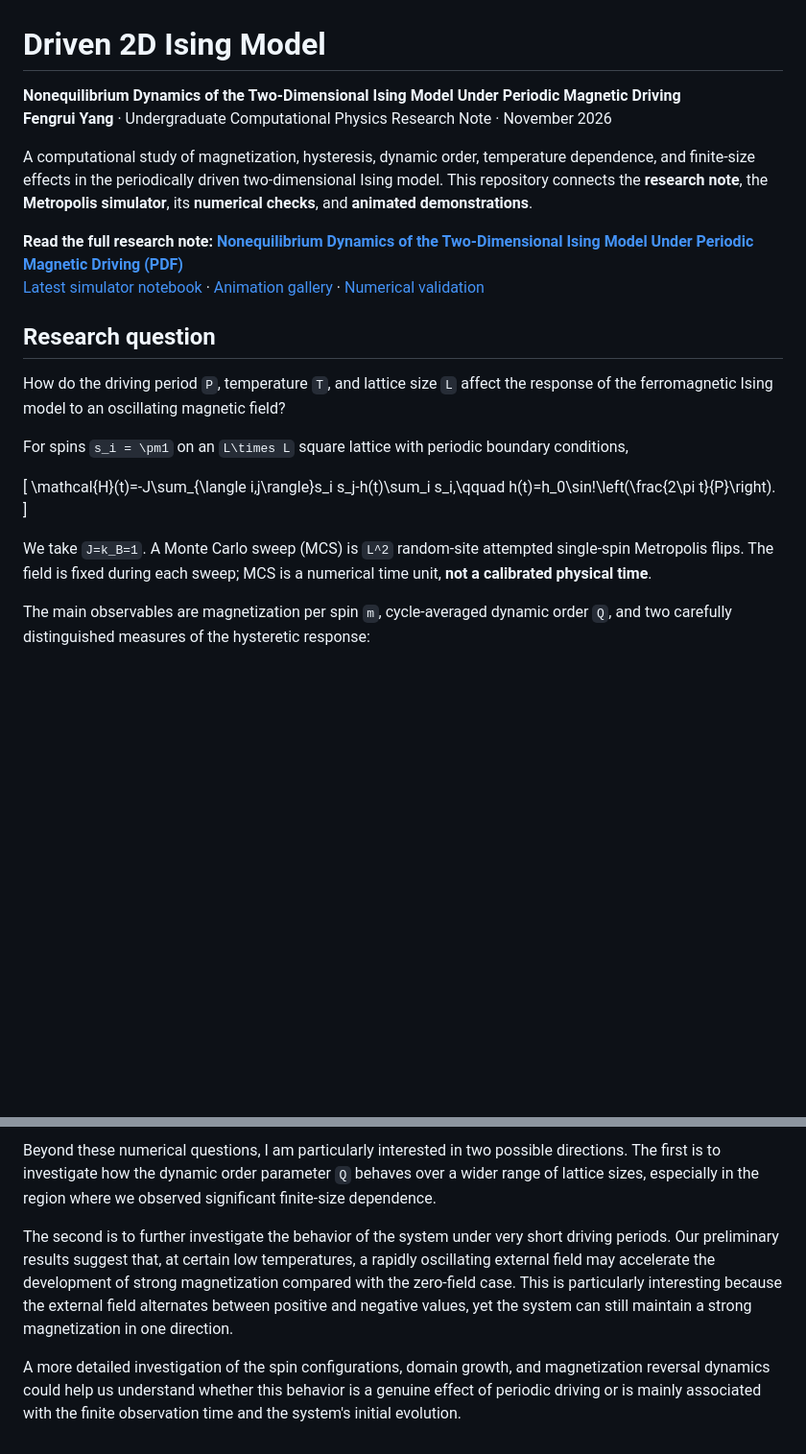
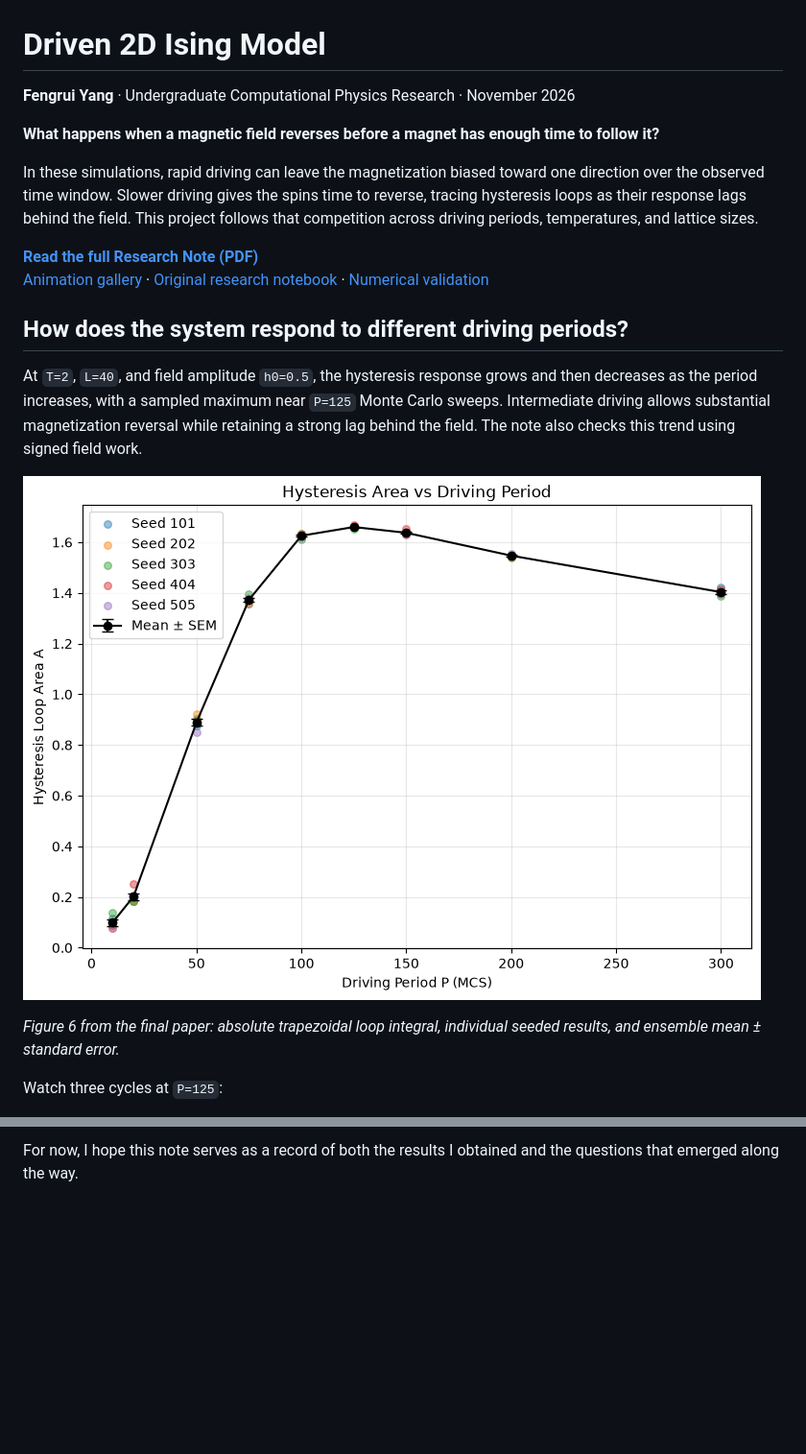
Before and after one commit to beekeeperNI/driven-ising-model, a Markdown page: README.md, 2 parts joined by grey strips. Shown at 96% size. Rendered like a GitHub page; pictures changed too: assets/figures/period_hysteresis.png (added); blank space fills up the shorter version.

```diff
--- a/README.md
+++ b/README.md
@@ -1,25 +1,21 @@
 # Driven 2D Ising Model
 
-**Nonequilibrium Dynamics of the Two-Dimensional Ising Model Under Periodic Magnetic Driving**
-**Fengrui Yang** · Undergraduate Computational Physics Research Note · November 2026
+**Fengrui Yang** · Undergraduate Computational Physics Research · November 2026
 
-A computational study of magnetization, hysteresis, dynamic order, temperature dependence, and finite-size effects in the periodically driven two-dimensional Ising model. This repository connects the **research note**, the **Metropolis simulator**, its **numerical checks**, and **animated demonstrations**.
+**What happens when a magnetic field reverses before a magnet has enough time to follow it?**
 
-**Read the full research note:** [**Nonequilibrium Dynamics of the Two-Dimensional Ising Model Under Periodic Magnetic Driving (PDF)**](paper/research_note.pdf)
-[Latest simulator notebook](notebooks/Simulator.ipynb) · [Animation gallery](assets/demos/notebook/README.md) · [Numerical validation](docs/validation_status.md)
+In these simulations, rapid driving can leave the magnetization biased toward one direction over the observed time window. Slower driving gives the spins time to reverse, tracing hysteresis loops as their response lags behind the field. This project follows that competition across driving periods, temperatures, and lattice sizes.
 
-## Research question
+**[Read the full Research Note (PDF)](paper/research_note.pdf)**
+[Animation gallery](assets/demos/notebook/README.md) · [Original research notebook](notebooks/Simulator.ipynb) · [Numerical validation](docs/validation_status.md)
 
-How do the driving period `P`, temperature `T`, and lattice size `L` affect the response of the ferromagnetic Ising model to an oscillating magnetic field?
+## How does the system respond to different driving periods?
 
-For spins `s_i = \pm1` on an `L\times L` square lattice with periodic boundary conditions,
+At `T=2`, `L=40`, and field amplitude `h0=0.5`, the hysteresis response grows and then decreases as the period increases, with a sampled maximum near `P=125` Monte Carlo sweeps. Intermediate driving allows substantial magnetization reversal while retaining a strong lag behind the field. The note also checks this trend using signed field work.
 
-\[
-\mathcal{H}(t)=-J\sum_{\langle i,j\rangle}s_i s_j-h(t)\sum_i s_i,\qquad
-h(t)=h_0\sin\!\left(\frac{2\pi t}{P}\right).
-\]
+![Absolute hysteresis integral versus driving period, extracted from Figure 6 of the Research Note](assets/figures/period_hysteresis.png)
 
-We take `J=k_B=1`. A Monte Carlo sweep (MCS) is `L^2` random-site attempted single-spin Metropolis flips. The field is fixed during each sweep; MCS is a numerical time unit, **not a calibrated physical time**.
+*Figure 6 from the final paper: absolute trapezoidal loop integral, individual seeded results, and ensemble mean ± standard error.*
 
-The main observables are magnetization per spin `m`, cycle-averaged dynamic order `Q`, and two carefully distinguished measures of the hysteretic response:
+Watch three cycles at `P=125`:
 
@@ -116,6 +69,2 @@ For future work, I think an important direction would be to further improve and
 
-Beyond these numerical questions, I am particularly interested in two possible directions. The first is to investigate how the dynamic order parameter `Q` behaves over a wider range of lattice sizes, especially in the region where we observed significant finite-size dependence.
-
-The second is to further investigate the behavior of the system under very short driving periods. Our preliminary results suggest that, at certain low temperatures, a rapidly oscillating external field may accelerate the development of strong magnetization compared with the zero-field case. This is particularly interesting because the external field alternates between positive and negative values, yet the system can still maintain a strong magnetization in one direction.
-
-A more detailed investigation of the spin configurations, domain growth, and magnetization reversal dynamics could help us understand whether this behavior is a genuine effect of periodic driving or is mainly associated with the finite observation time and the system's initial evolution.
+For now, I hope this note serves as a record of both the results I obtained and the questions that emerged along the way.
```
Also changed, not shown: other parts of README.md (+23 -66 lines), assets/figures/README.md (added, +13 -0 lines), docs/provenance.md (added, +9 -0 lines), docs/reproducibility.md (added, +11 -0 lines), assets/figures/finite_size_work_order.png (added), assets/figures/temperature_hysteresis.png (added), 1 other file.
